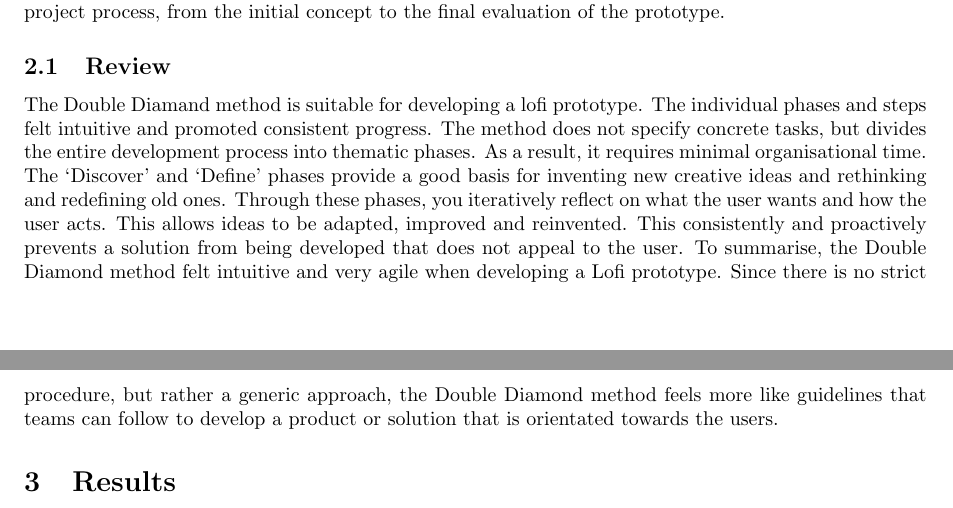
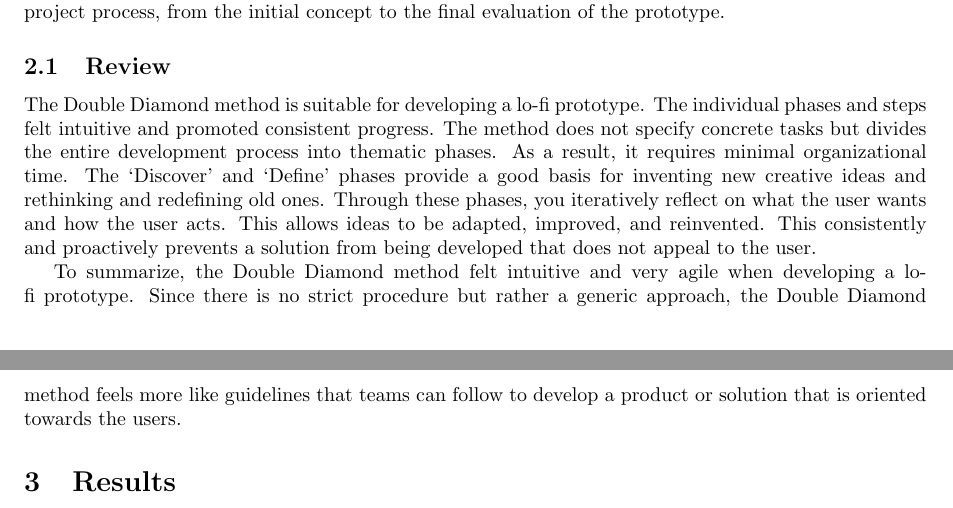
Before and after one commit to mitsaucepls/stairs, a LaTeX document (stairs.tex): two parts of pages 3 and 4 of 16, joined at a grey line, cut so that both start at the same text. Compiled offline with pdfLaTeX.

Commit message:
review spelling errors

```diff
--- a/stairs.tex
+++ b/stairs.tex
@@ -180,9 +176,19 @@ crafted using PowerPoint and LaTeX. These documents provided a detailed overview
 from the initial concept to the final evaluation of the prototype.
 
 \subsection{Review}
-The Double Diamand method is suitable for developing a lofi prototype. The individual phases and steps felt intuitive and promoted consistent progress. The method does not specify concrete tasks, but divides the entire development process into thematic phases. As a result, it requires minimal organisational time. The ‘Discover’ and ‘Define’ phases provide a good basis for inventing new creative ideas and rethinking and redefining old ones. Through these phases, you iteratively reflect on what the user wants and how the user acts. This allows ideas to be adapted, improved and reinvented. This consistently and proactively prevents a solution from being developed that does not appeal to the user.
-To summarise, the Double Diamond method felt intuitive and very agile when developing a Lofi prototype. Since there is no strict procedure, but rather a generic approach, the Double Diamond method feels more like guidelines that teams can follow to develop a product or solution that is orientated towards the users.
+The Double Diamond method is suitable for developing a lo-fi prototype.
+The individual phases and steps felt intuitive and promoted consistent progress.
+The method does not specify concrete tasks but divides the entire development process into thematic phases.
+As a result, it requires minimal organizational time.
+The ‘Discover’ and ‘Define’ phases provide a good basis for inventing new creative ideas and rethinking and redefining old ones.
+Through these phases, you iteratively reflect on what the user wants and how the user acts.
+This allows ideas to be adapted, improved, and reinvented.
+This consistently and proactively prevents a solution from being developed that does not appeal to the user.
 
+To summarize, the Double Diamond method felt intuitive and very agile when developing a lo-fi prototype.
+Since there is no strict procedure but rather a generic approach,
+the Double Diamond method feels more like guidelines that teams can follow to develop a product or solution
+that is oriented towards the users.
 
 \section{Results}
 This chapter presents the progression from the already refined concept sketches to the final prototype,
```
Also changed, not shown: stairs.tex (4 more changed lines).
